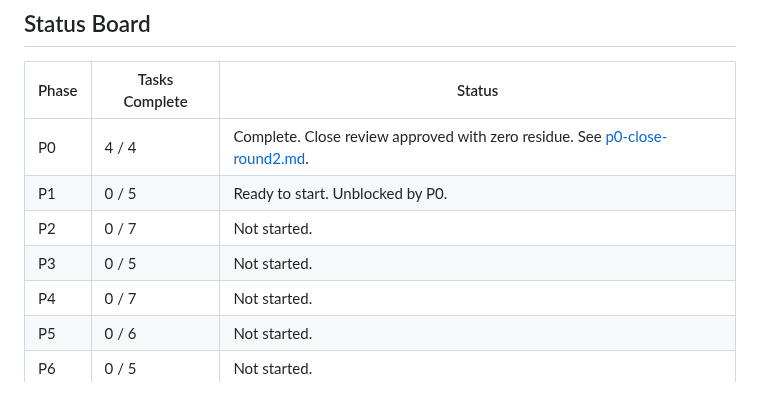
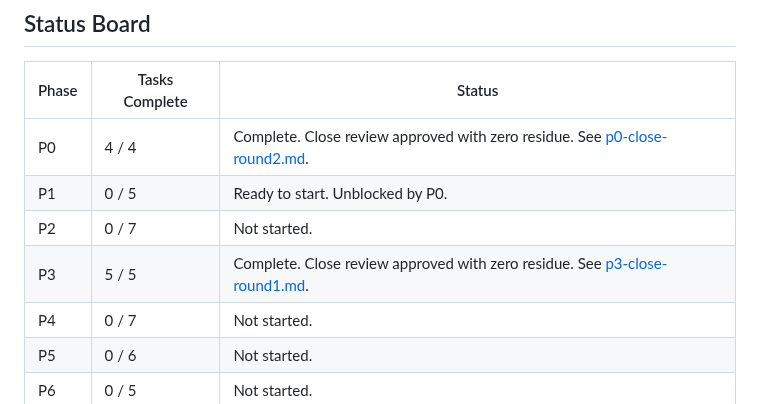
Before and after one commit to nrynss/ajilamu, a Markdown page: dev-diary/README.md, the part around the change. Drawn GitHub-style.

Commit message:
Record Phase 3 close approval
Independent measurement cleared every assembler exit criterion.

```diff
--- a/dev-diary/README.md
+++ b/dev-diary/README.md
@@ -141,7 +141,7 @@ Protect this core flow above auxiliary features.
 | P0 | 4 / 4 | Complete. Close review approved with zero residue. See [p0-close-round2.md](adversarial-review/p0-close-round2.md). |
 | P1 | 0 / 5 | Ready to start. Unblocked by P0. |
 | P2 | 0 / 7 | Not started. |
-| P3 | 0 / 5 | Not started. |
+| P3 | 5 / 5 | Complete. Close review approved with zero residue. See [p3-close-round1.md](adversarial-review/p3-close-round1.md). |
 | P4 | 0 / 7 | Not started. |
 | P5 | 0 / 6 | Not started. |
 | P6 | 0 / 5 | Not started. |
```
Also changed, not shown: dev-diary/PHASE-3-assembler.md (+5 -5 lines), dev-diary/adversarial-review/p3-close-round1.md (added, +251 -0 lines).
